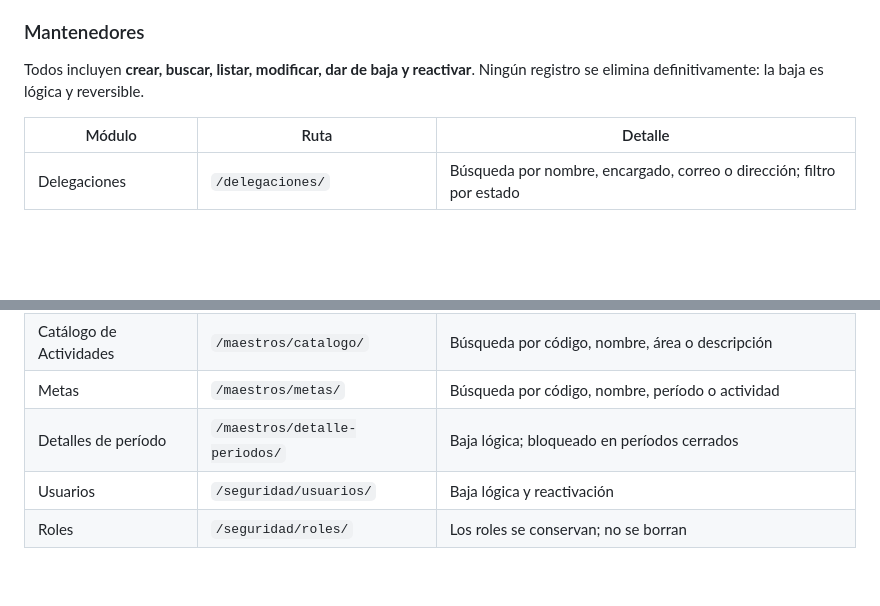
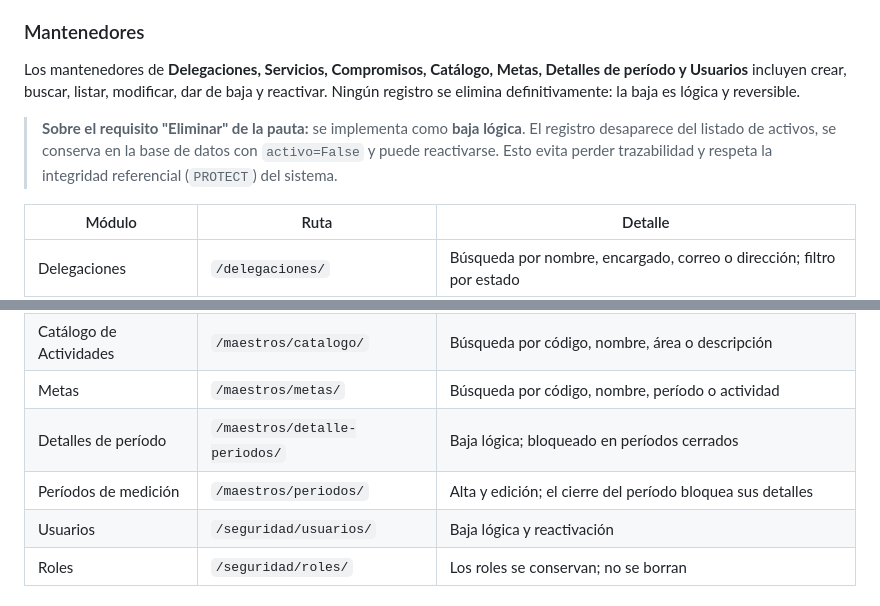
Before and after one commit to IgnacioF22777/Eva-Back-end, a Markdown page: README.md, 2 parts joined by grey strips. Drawn GitHub-style; blank space fills up the shorter version.

```diff
--- a/README.md
+++ b/README.md
@@ -31,8 +31,15 @@ modificar y dar de baja) se realiza desde interfaces propias.
 
 ### Mantenedores
 
-Todos incluyen **crear, buscar, listar, modificar, dar de baja y reactivar**.
-Ningún registro se elimina definitivamente: la baja es lógica y reversible.
+Los mantenedores de **Delegaciones, Servicios, Compromisos, Catálogo, Metas,
+Detalles de período y Usuarios** incluyen crear, buscar, listar, modificar, dar
+de baja y reactivar. Ningún registro se elimina definitivamente: la baja es
+lógica y reversible.
+
+> **Sobre el requisito "Eliminar" de la pauta:** se implementa como **baja
+> lógica**. El registro desaparece del listado de activos, se conserva en la base
+> de datos con `activo=False` y puede reactivarse. Esto evita perder trazabilidad
+> y respeta la integridad referencial (`PROTECT`) del sistema.
 
 | Módulo | Ruta | Detalle |
 |---|---|---|
@@ -42,6 +49,7 @@ Ningún registro se elimina definitivamente: la baja es lógica y reversible.
 | Catálogo de Actividades | `/maestros/catalogo/` | Búsqueda por código, nombre, área o descripción |
 | Metas | `/maestros/metas/` | Búsqueda por código, nombre, período o actividad |
 | Detalles de período | `/maestros/detalle-periodos/` | Baja lógica; bloqueado en períodos cerrados |
+| Períodos de medición | `/maestros/periodos/` | Alta y edición; el cierre del período bloquea sus detalles |
 | Usuarios | `/seguridad/usuarios/` | Baja lógica y reactivación |
 | Roles | `/seguridad/roles/` | Los roles se conservan; no se borran |
 
```
Also changed, not shown: other parts of README.md (+55 -9 lines).
